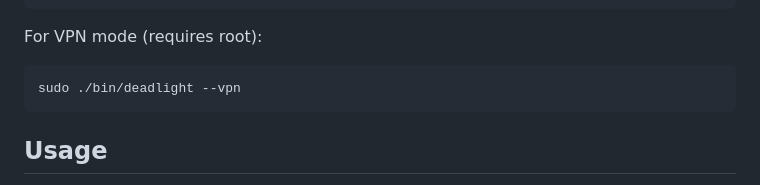
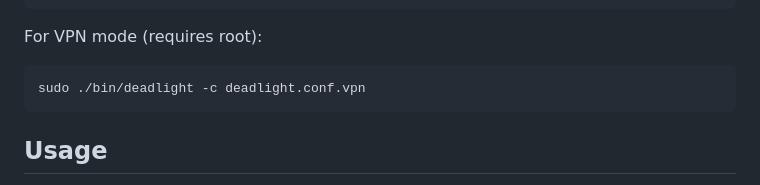
Before and after one commit to gnarzilla/proxy.deadlight, a Markdown page: README.md, the part around the change. Rendered like a GitHub page.

Commit message:
Update VPN command in README

````diff
--- a/README.md
+++ b/README.md
@@ -88,7 +88,7 @@ curl -x http://localhost:8080 http://example.com
 
 For VPN mode (requires root):
 ```
-sudo ./bin/deadlight --vpn
+sudo ./bin/deadlight -c deadlight.conf.vpn
 ```
 
 ## Usage
````
